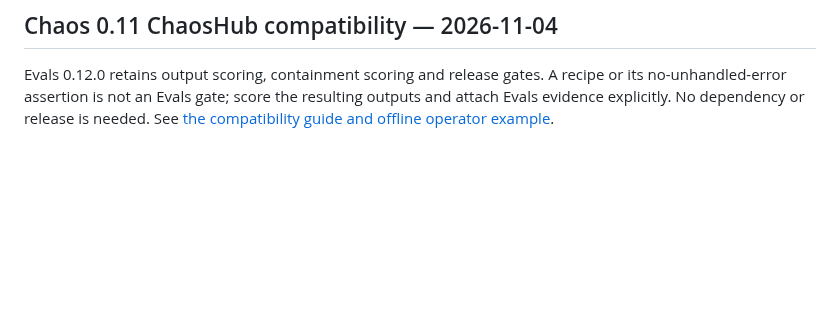
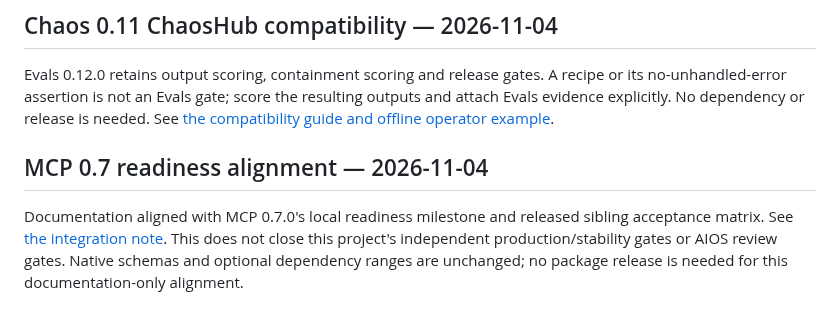
Before and after one commit to DeepAgentLabs/agentic-evals, a Markdown page: ROADMAP.md, the part around the change. GitHub-like rendering; blank space fills up the shorter version.

Commit message:
docs: record MCP readiness alignment without stable-contract claims

```diff
--- a/ROADMAP.md
+++ b/ROADMAP.md
@@ -657,3 +657,12 @@ See [compatibility, operator example and dependency boundaries](docs/tower-0.10-
 
 Evals 0.12.0 retains output scoring, containment scoring and release gates. A recipe or its no-unhandled-error assertion is not an Evals gate; score the resulting outputs and attach Evals evidence explicitly. No dependency or release is needed.
 See [the compatibility guide and offline operator example](docs/chaos-0.11-chaoshub.md).
+
+
+## MCP 0.7 readiness alignment — 2026-11-04
+
+Documentation aligned with MCP 0.7.0's local readiness milestone and released
+sibling acceptance matrix. See [the integration note](docs/mcp-0.7-readiness.md).
+This does not close this project's independent production/stability gates or
+AIOS review gates. Native schemas and optional dependency ranges are unchanged;
+no package release is needed for this documentation-only alignment.
```
